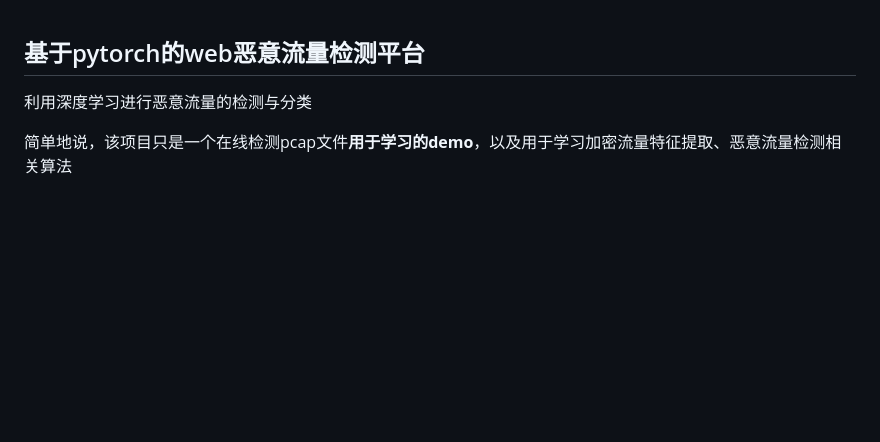
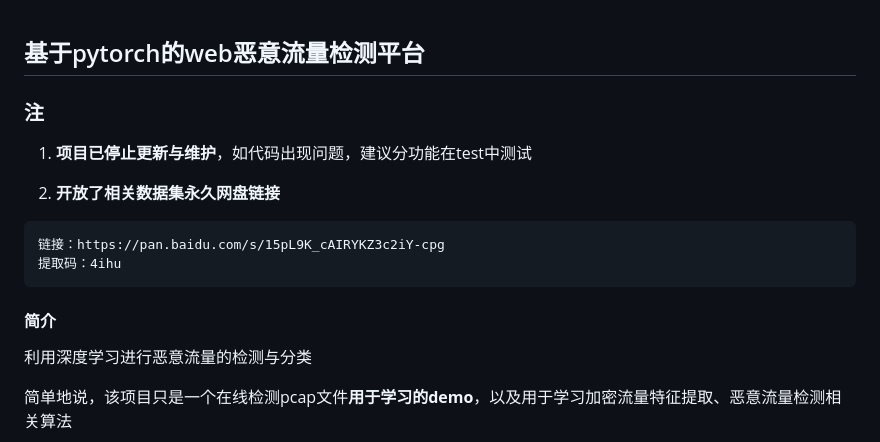
Before and after one commit to CiYuXiOnly/trafficdet, a Markdown page: README.md, the part around the change. GitHub-like rendering; blank space fills up the shorter version.

````diff
--- a/README.md
+++ b/README.md
@@ -1,4 +1,17 @@
 ## 基于pytorch的web恶意流量检测平台
+
+### 注
+
+1. **项目已停止更新与维护**，如代码出现问题，建议分功能在test中测试
+
+2. **开放了相关数据集永久网盘链接**
+
+```
+链接：https://pan.baidu.com/s/15pL9K_cAIRYKZ3c2iY-cpg
+提取码：4ihu
+```
+
+#### 简介
 
 利用深度学习进行恶意流量的检测与分类
 
````
